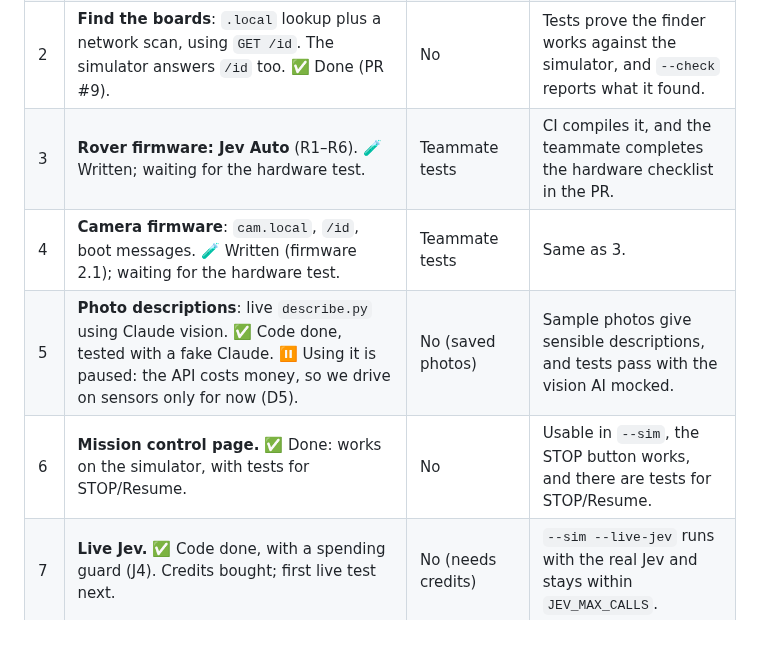
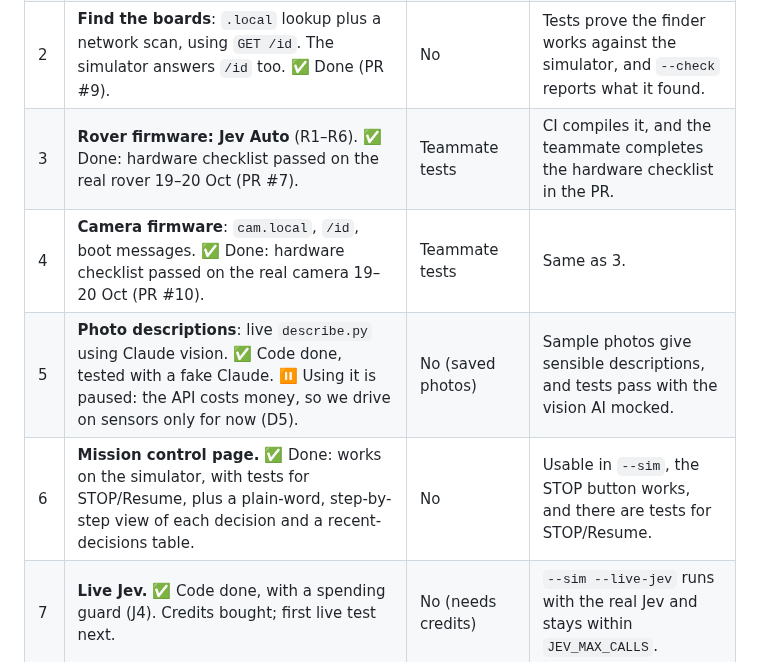
Before and after one commit to Hammad-Sheikhh/mars-rover, a Markdown page: SPEC.md, the part around the change. Drawn GitHub-style; blank space fills up the shorter version.

Commit message:
docs: mark firmware milestones 3-4 hardware-tested; note milestone 6 readable view

```diff
--- a/SPEC.md
+++ b/SPEC.md
@@ -187,10 +187,10 @@ Each milestone is **one pull request**. Laptop work comes first, because the lea
 | 0 | **This spec** | No | Merged. |
 | 1 | **Easy setup**: `WIFI_SSID`/`WIFI_PASS` in `.env`, the `earth_station.secrets` helper with token generation, the `--check` command, README Quick Start rewritten. ✅ Done (PR #8). | No | A fresh clone on another laptop goes from zero to `--sim` by following the README alone. |
 | 2 | **Find the boards**: `.local` lookup plus a network scan, using `GET /id`. The simulator answers `/id` too. ✅ Done (PR #9). | No | Tests prove the finder works against the simulator, and `--check` reports what it found. |
-| 3 | **Rover firmware: Jev Auto** (R1–R6). 🧪 Written; waiting for the hardware test. | Teammate tests | CI compiles it, and the teammate completes the hardware checklist in the PR. |
-| 4 | **Camera firmware**: `cam.local`, `/id`, boot messages. 🧪 Written (firmware 2.1); waiting for the hardware test. | Teammate tests | Same as 3. |
+| 3 | **Rover firmware: Jev Auto** (R1–R6). ✅ Done: hardware checklist passed on the real rover 19–20 Oct (PR #7). | Teammate tests | CI compiles it, and the teammate completes the hardware checklist in the PR. |
+| 4 | **Camera firmware**: `cam.local`, `/id`, boot messages. ✅ Done: hardware checklist passed on the real camera 19–20 Oct (PR #10). | Teammate tests | Same as 3. |
 | 5 | **Photo descriptions**: live `describe.py` using Claude vision. ✅ Code done, tested with a fake Claude. ⏸ Using it is paused: the API costs money, so we drive on sensors only for now (D5). | No (saved photos) | Sample photos give sensible descriptions, and tests pass with the vision AI mocked. |
-| 6 | **Mission control page.** ✅ Done: works on the simulator, with tests for STOP/Resume. | No | Usable in `--sim`, the STOP button works, and there are tests for STOP/Resume. |
+| 6 | **Mission control page.** ✅ Done: works on the simulator, with tests for STOP/Resume, plus a plain-word, step-by-step view of each decision and a recent-decisions table. | No | Usable in `--sim`, the STOP button works, and there are tests for STOP/Resume. |
 | 7 | **Live Jev.** ✅ Code done, with a spending guard (J4). Credits bought; first live test next. | No (needs credits) | `--sim --live-jev` runs with the real Jev and stays within `JEV_MAX_CALLS`. |
 | 8 | **First real drive.** | Yes | Section 5 B and C work end to end, and the run log is saved and reviewed together. |
 
```
